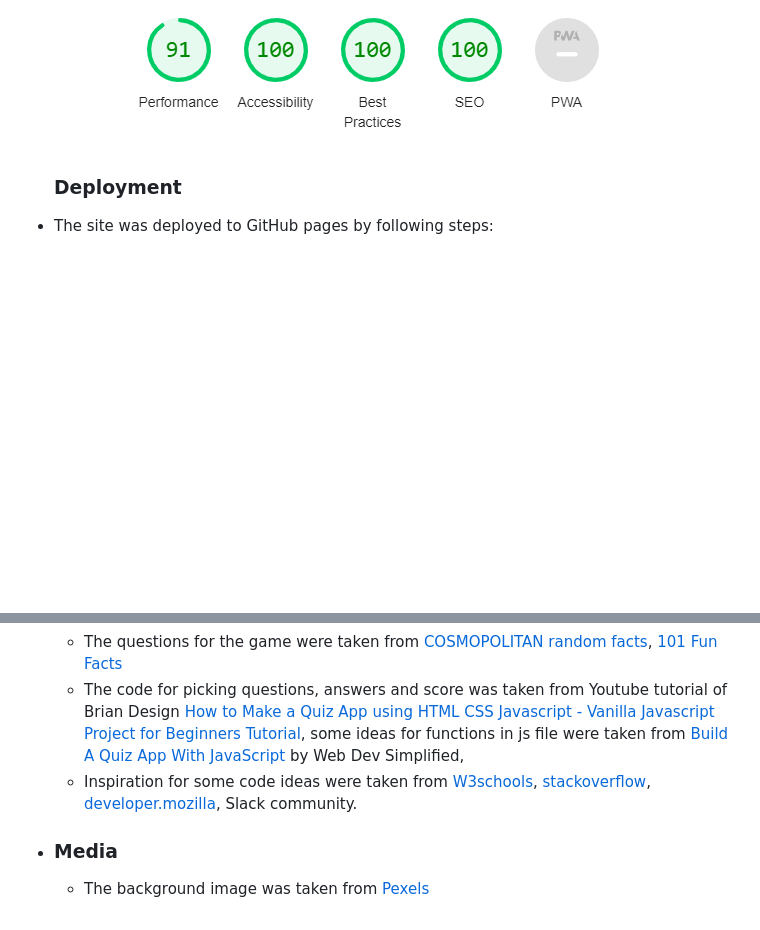
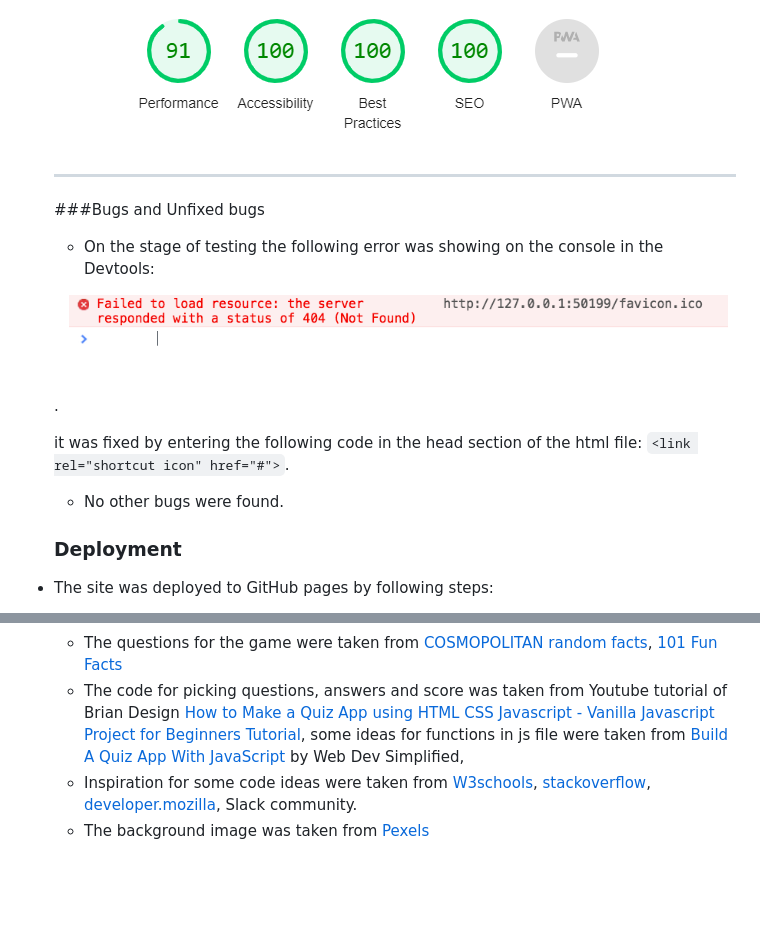
Before and after one commit to annatolchynska/brainy-quiz, a Markdown page: README.md, 2 parts joined by grey strips. Drawn GitHub-style; pictures changed too: assets/images/error.png (added); blank space fills up the shorter version.

Commit message:
Add content to readme file

```diff
--- a/README.md
+++ b/README.md
@@ -110,6 +110,16 @@ The website is simple without any distractive images, which gives user the abili
 
    <img src="./assets/images/lighthouse-test.png" alt="screenshot of lighthouse-test">
 
+   ---
+
+   ###Bugs and Unfixed bugs
+   * On the stage of testing the following error was showing on the console in the Devtools:
+
+   <img src ="./assets/images/error.png" alt="screenshot of error">.
+
+   it was fixed by entering the following code in the head section of the html file: `<link rel="shortcut icon" href="#">`.
+   * No other bugs were found.
+
    ### Deployment
 * The site was deployed to GitHub pages by following steps:
    * Git Hub repository choose Settings tab and Pages
@@ -137,5 +147,4 @@ The Live link can be found here - [BRAINY-QUIZ](https://annatolchynska.github.io
 )
   * The code for picking questions, answers and score was taken from Youtube tutorial of Brian Design [How to Make a Quiz App using HTML CSS Javascript - Vanilla Javascript Project for Beginners Tutorial](https://www.youtube.com/watch?v=f4fB9Xg2JEY&t=3469s), some ideas for functions in js file were taken from [Build A Quiz App With JavaScript](https://www.youtube.com/watch?v=riDzcEQbX6k&t=1200s) by Web Dev Simplified,
   * Inspiration for some code ideas were taken from [W3schools](https://www.w3schools.com/default.asp), [stackoverflow](https://stackoverflow.com/), [developer.mozilla](https://developer.mozilla.org/en-US/), Slack community.
-* ### Media
   * The background image was taken from [Pexels](https://www.pexels.com/)
```
Also changed, not shown: 1 other file.
